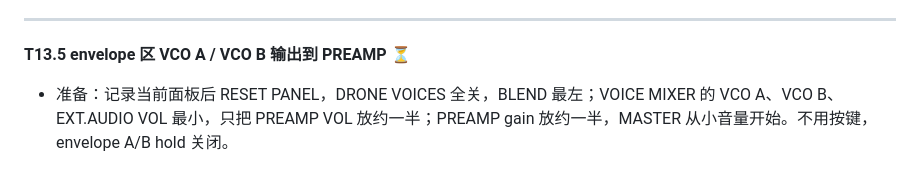
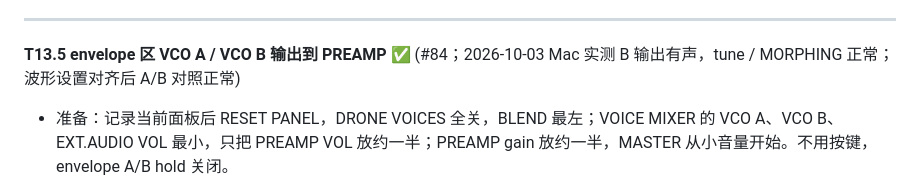
Before and after one commit to deadjoe/lunar24, a Markdown page: design/MANUAL_TESTS.md, the part around the change. Rendered like a GitHub page.

```diff
--- a/design/MANUAL_TESTS.md
+++ b/design/MANUAL_TESTS.md
@@ -896,7 +896,7 @@
 
 ---
 
-**T13.5 envelope 区 VCO A / VCO B 输出到 PREAMP** ⏳
+**T13.5 envelope 区 VCO A / VCO B 输出到 PREAMP** ✅ (#84；2026-10-03 Mac 实测 B 输出有声，tune / MORPHING 正常；波形设置对齐后 A/B 对照正常)
 - 准备：记录当前面板后 RESET PANEL，DRONE VOICES 全关，BLEND 最左；VOICE MIXER 的 VCO A、VCO B、EXT.AUDIO VOL 最小，只把 PREAMP VOL 放约一半；PREAMP gain 放约一半，MASTER 从小音量开始。不用按键，envelope A/B hold 关闭。
 - 先接 envelope A 最下排最右红字 VCO A → PREAMP 的 ext. source：应持续有声。
 - 只换源头到 envelope B 最下排最左红字 VCO B，目的地不变：应同样持续有声，调 VCO B 的 tune / MORPHING WAVEFORM 应能听到变化。
```
Also changed, not shown: design/STATUS.md (+15 -11 lines).
